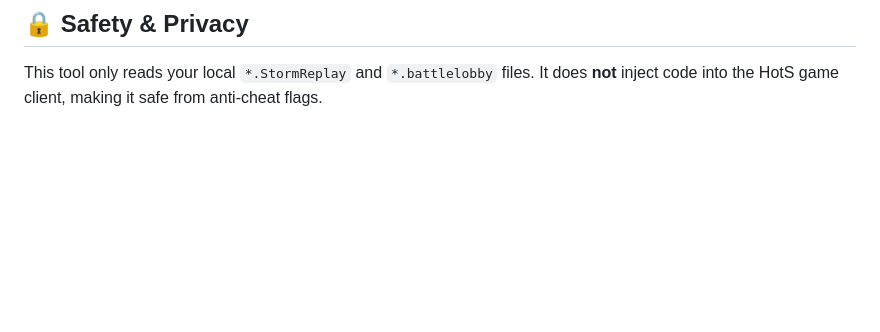
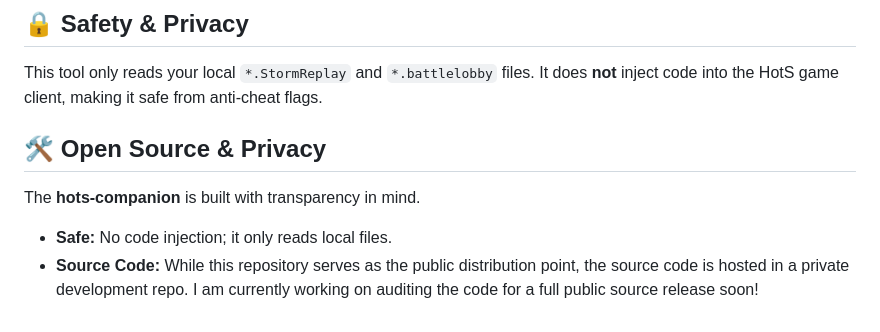
Before and after one commit to shoopdawg/hots-companion-download, a Markdown page: README.md, the part around the change. Rendered like a GitHub page; blank space fills up the shorter version.

Commit message:
Enhance README with open source and privacy information
Added section on open source and privacy details.

```diff
--- a/README.md
+++ b/README.md
@@ -57,3 +57,8 @@ The app features a **Toggle Button** that stays on screen so you can quickly sho
 
 ## 🔒 Safety & Privacy
 This tool only reads your local `*.StormReplay` and `*.battlelobby` files. It does **not** inject code into the HotS game client, making it safe from anti-cheat flags.
+
+## 🛠️ Open Source & Privacy
+The **hots-companion** is built with transparency in mind.
+* **Safe:** No code injection; it only reads local files.
+* **Source Code:** While this repository serves as the public distribution point, the source code is hosted in a private development repo. I am currently working on auditing the code for a full public source release soon!
```
